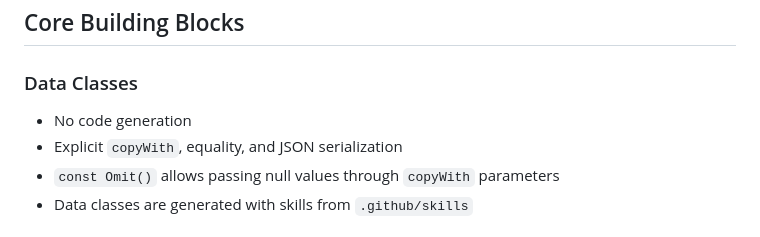
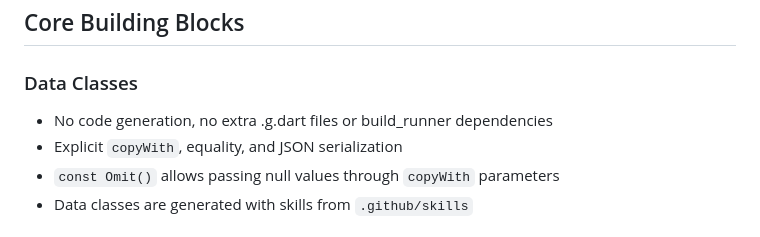
Before and after one commit to nikolay-potehin/cards-test-task, a Markdown page: README.md, the part around the change. Drawn GitHub-style.

```diff
--- a/README.md
+++ b/README.md
@@ -67,7 +67,7 @@ Each feature is standalone in `lib/features/<feature_name>/` and includes its ow
 
 ### Data Classes
 
-- No code generation
+- No code generation, no extra .g.dart files or build_runner dependencies
 - Explicit `copyWith`, equality, and JSON serialization
 - `const Omit()` allows passing null values through `copyWith` parameters
 - Data classes are generated with skills from `.github/skills`
```
